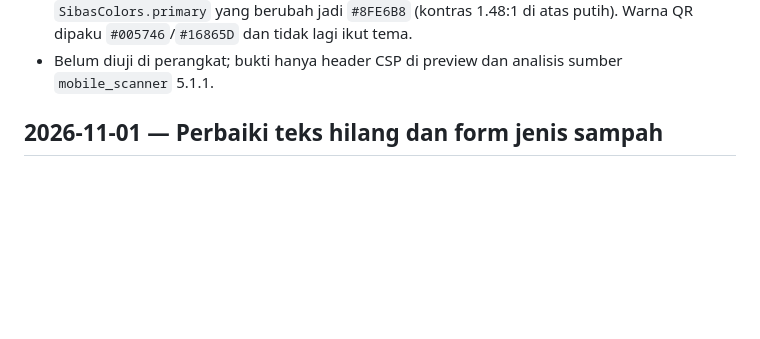
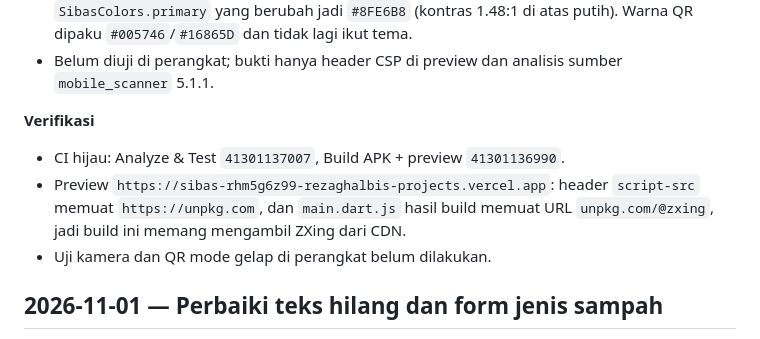
Before and after one commit to rezaghalbi/SIBAS, a Markdown page: LOG_PROGRESS.md, the part around the change. GitHub-like rendering; blank space fills up the shorter version.

Commit message:
Catat hasil CI perbaikan kamera web
Analyze 41301137007 dan build 41301136990 hijau. Preview baru memuat
unpkg.com di script-src dan build merujuk @zxing dari CDN.

```diff
--- a/LOG_PROGRESS.md
+++ b/LOG_PROGRESS.md
@@ -14,6 +14,13 @@
   putih). Warna QR dipaku `#005746`/`#16865D` dan tidak lagi ikut tema.
 - Belum diuji di perangkat; bukti hanya header CSP di preview dan analisis
   sumber `mobile_scanner` 5.1.1.
+
+**Verifikasi**
+- CI hijau: Analyze & Test `41301137007`, Build APK + preview `41301136990`.
+- Preview `https://sibas-rhm5g6z99-rezaghalbis-projects.vercel.app`: header
+  `script-src` memuat `https://unpkg.com`, dan `main.dart.js` hasil build
+  memuat URL `unpkg.com/@zxing`, jadi build ini memang mengambil ZXing dari CDN.
+- Uji kamera dan QR mode gelap di perangkat belum dilakukan.
 
 ## 2026-11-01 — Perbaiki teks hilang dan form jenis sampah
 
```
